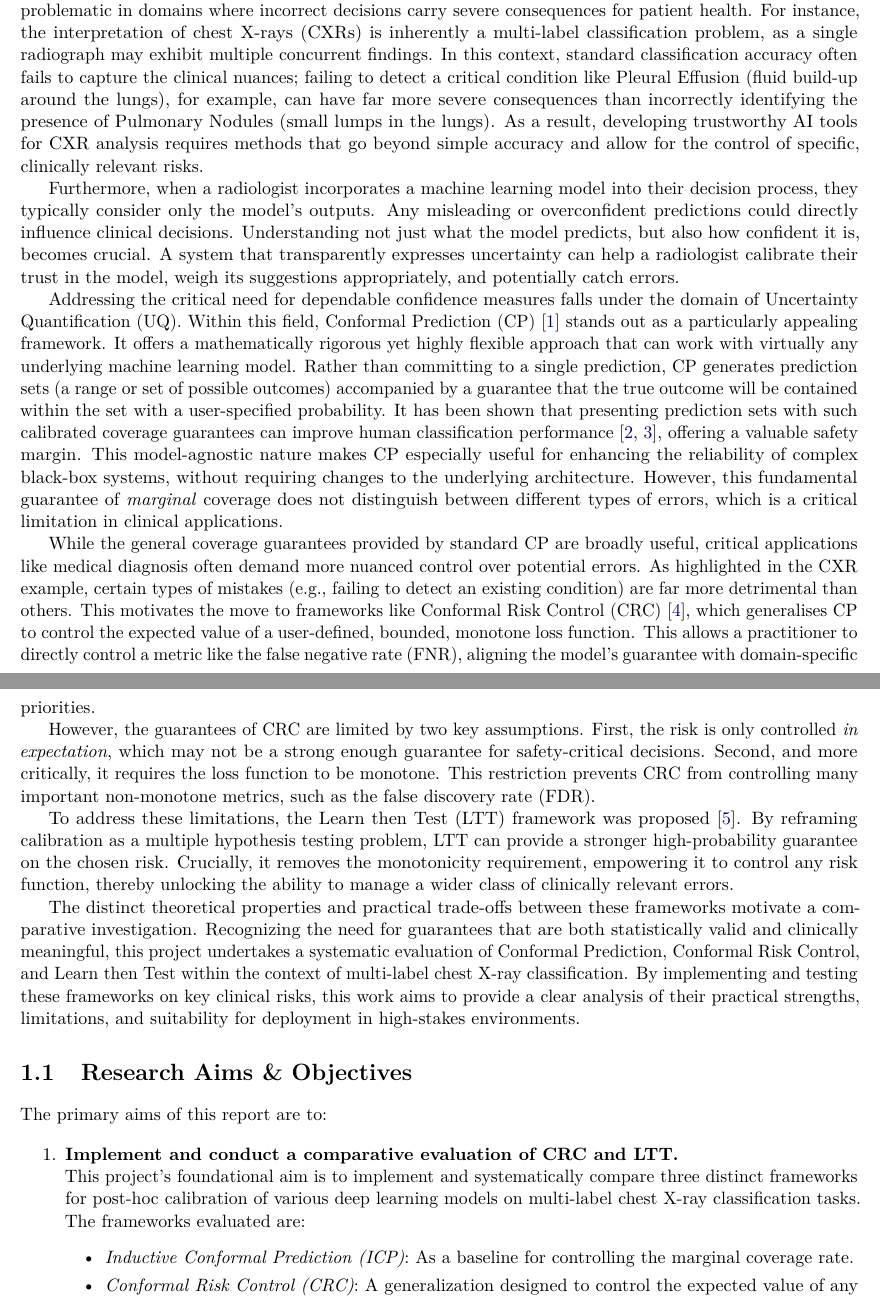
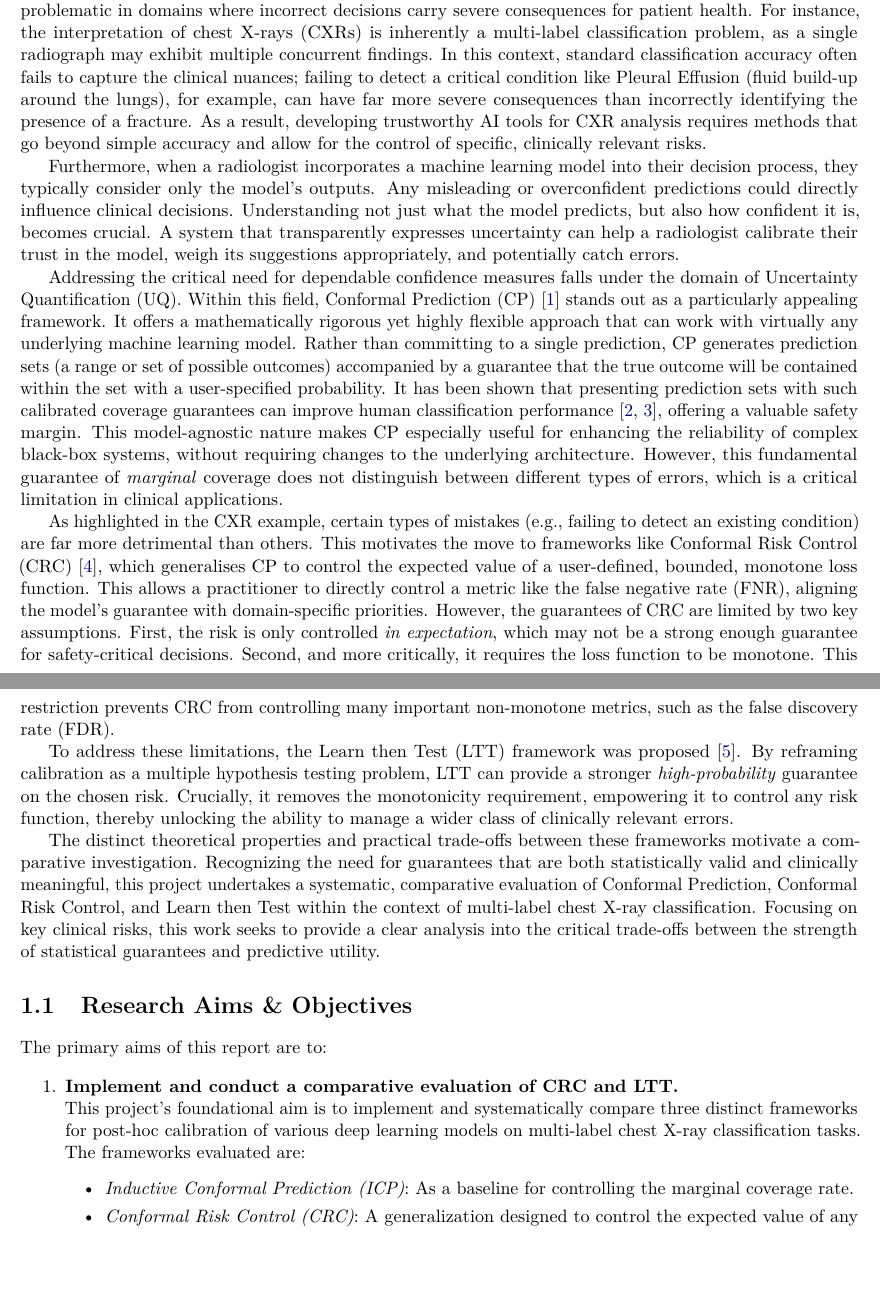
Before and after one commit to Talha-Ak/kcl-pg-report, a LaTeX thesis (report.tex, which reads tex/introduction.tex): two parts of pages 9 and 10 of 37, joined at a grey line, cut so that both start at the same text, the shorter picture padded with empty space. Compiled offline with pdfLaTeX; a LaTeX package or settings file that is missing is left out.

Commit message:
refactor(intro): minor language tweaks

```diff
--- a/tex/introduction.tex
+++ b/tex/introduction.tex
@@ -20,7 +20,7 @@ as a single radiograph may exhibit multiple concurrent findings.
 In this context, standard classification accuracy often fails to capture the clinical nuances;
 failing to detect a critical condition like Pleural Effusion (fluid build-up around the lungs),
 for example, can have far more severe consequences than
-incorrectly identifying the presence of Pulmonary Nodules (small lumps in the lungs).
+incorrectly identifying the presence of a fracture.
 As a result, developing trustworthy AI tools for \gls{cxr} analysis
 requires methods that go beyond simple accuracy
 and allow for the control of specific, clinically relevant risks.
@@ -53,11 +53,6 @@ However, this fundamental guarantee of \emph{marginal} coverage
 does not distinguish between different types of errors,
 which is a critical limitation in clinical applications.
 
-% TODO: EXPAND ON LTT FROM HERE DOWN
-
-While the general coverage guarantees provided by standard \gls{cp} are broadly useful,
-critical applications like medical diagnosis
-often demand more nuanced control over potential errors.
 As highlighted in the \gls{cxr} example, certain types of mistakes
 (e.g., failing to detect an existing condition)
 are far more detrimental than others.
@@ -76,7 +70,7 @@ such as the \gls{fdr}.
 
 To address these limitations, the \gls{ltt} framework was proposed~\cite{angelopoulos2022ltt}.
 By reframing calibration as a multiple hypothesis testing problem,
-LTT can provide a stronger high-probability guarantee on the chosen risk.
+LTT can provide a stronger \emph{high-probability} guarantee on the chosen risk.
 Crucially, it removes the monotonicity requirement,
 empowering it to control any risk function,
 thereby unlocking the ability to manage a wider class of clinically relevant errors.
@@ -85,12 +79,12 @@ The distinct theoretical properties and practical trade-offs between these frame
 motivate a comparative investigation.
 Recognizing the need for guarantees that are both
 statistically valid and clinically meaningful,
-this project undertakes a systematic evaluation of \glsxtrlong{cp},
+this project undertakes a systematic, comparative evaluation of \glsxtrlong{cp},
 \glsxtrlong{crc}, and \glsxtrlong{ltt}
 within the context of multi-label chest X-ray classification.
-By implementing and testing these frameworks on key clinical risks,
-this work aims to provide a clear analysis of their practical strengths,
-limitations, and suitability for deployment in high-stakes environments.
+Focusing on key clinical risks, this work seeks to provide
+a clear analysis into the critical trade-offs
+between the strength of statistical guarantees and predictive utility.
 
 \section{Research Aims \& Objectives}
 \label{sec:aims-objectives}
```
Also changed, not shown: tex/introduction.tex (4 more changed lines).
